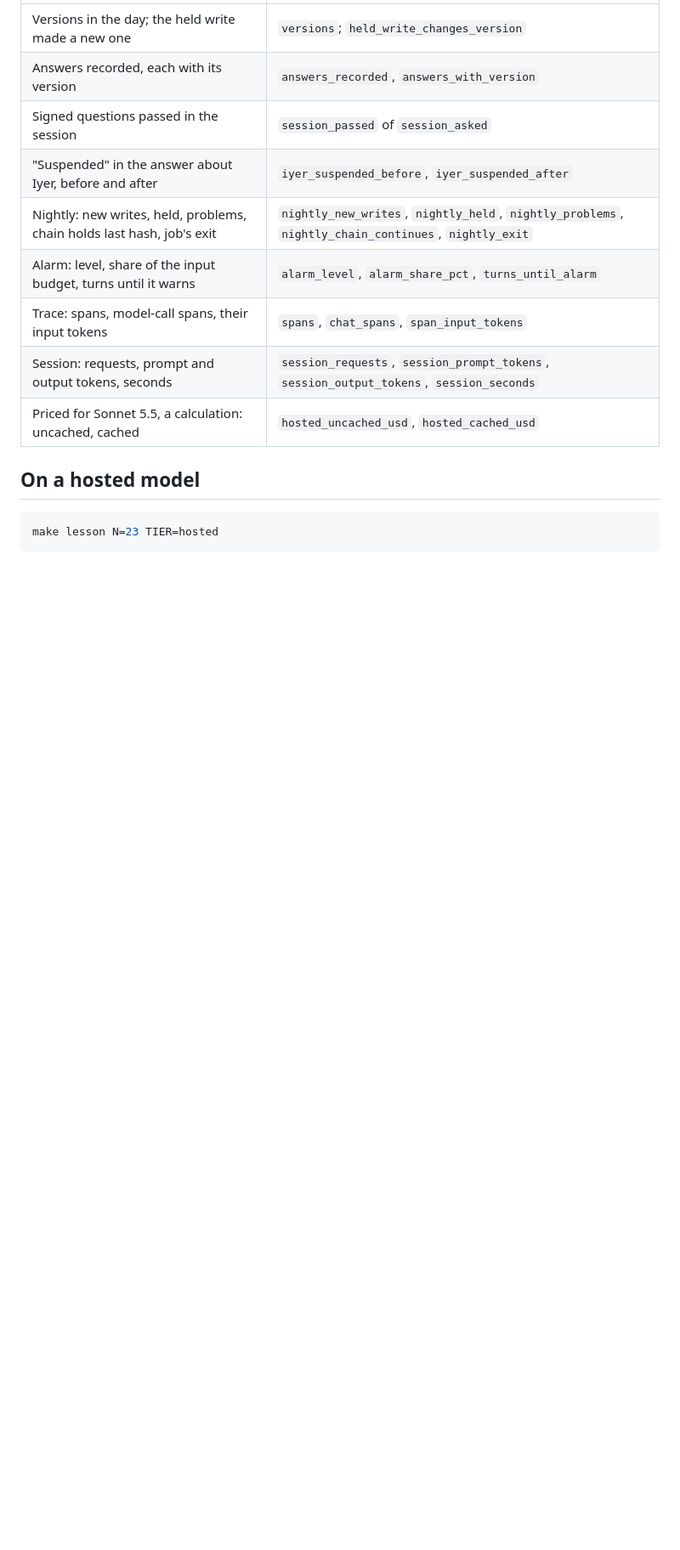
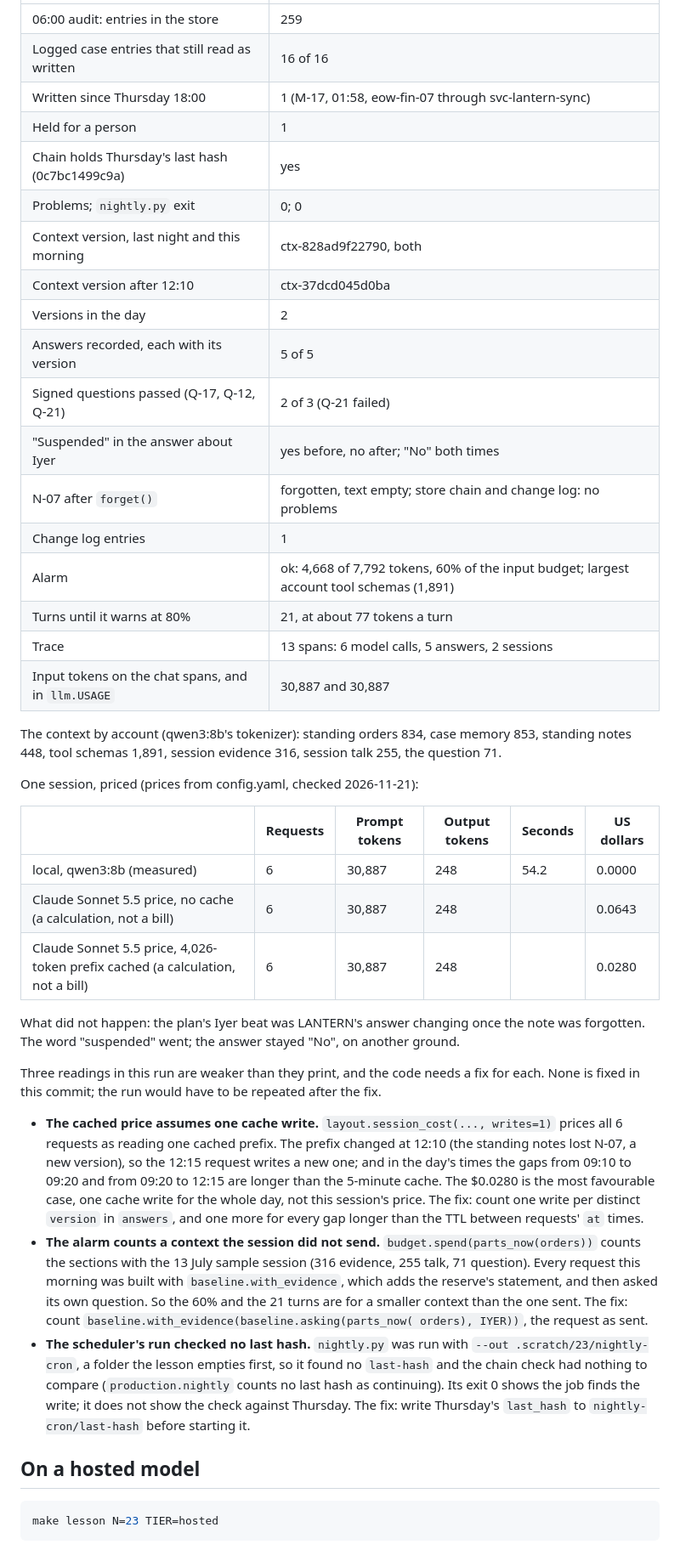
Before and after one commit to AkellaRaviTeja/context-lab, a Markdown page: lessons/23-context-in-production/README.md, the part around one of its changes. Shown at 85% size. GitHub-like rendering; blank space fills up the shorter version.

```diff
--- a/lessons/23-context-in-production/README.md
+++ b/lessons/23-context-in-production/README.md
@@ -137,13 +153,60 @@ fill from `.progress/results/23.json`:
 |---|---|
-| Versions in the day; the held write made a new one | `versions`; `held_write_changes_version` |
-| Answers recorded, each with its version | `answers_recorded`, `answers_with_version` |
-| Signed questions passed in the session | `session_passed` of `session_asked` |
-| "Suspended" in the answer about Iyer, before and after | `iyer_suspended_before`, `iyer_suspended_after` |
-| Nightly: new writes, held, problems, chain holds last hash, job's exit | `nightly_new_writes`, `nightly_held`, `nightly_problems`, `nightly_chain_continues`, `nightly_exit` |
-| Alarm: level, share of the input budget, turns until it warns | `alarm_level`, `alarm_share_pct`, `turns_until_alarm` |
-| Trace: spans, model-call spans, their input tokens | `spans`, `chat_spans`, `span_input_tokens` |
-| Session: requests, prompt and output tokens, seconds | `session_requests`, `session_prompt_tokens`, `session_output_tokens`, `session_seconds` |
-| Priced for Sonnet 5.5, a calculation: uncached, cached | `hosted_uncached_usd`, `hosted_cached_usd` |
+| 06:00 audit: entries in the store | 259 |
+| Logged case entries that still read as written | 16 of 16 |
+| Written since Thursday 18:00 | 1 (M-17, 01:58, eow-fin-07 through svc-lantern-sync) |
+| Held for a person | 1 |
+| Chain holds Thursday's last hash (0c7bc1499c9a) | yes |
+| Problems; `nightly.py` exit | 0; 0 |
+| Context version, last night and this morning | ctx-828ad9f22790, both |
+| Context version after 12:10 | ctx-37dcd045d0ba |
+| Versions in the day | 2 |
+| Answers recorded, each with its version | 5 of 5 |
+| Signed questions passed (Q-17, Q-12, Q-21) | 2 of 3 (Q-21 failed) |
+| "Suspended" in the answer about Iyer | yes before, no after; "No" both times |
+| N-07 after `forget()` | forgotten, text empty; store chain and change log: no problems |
+| Change log entries | 1 |
+| Alarm | ok: 4,668 of 7,792 tokens, 60% of the input budget; largest account tool schemas (1,891) |
+| Turns until it warns at 80% | 21, at about 77 tokens a turn |
+| Trace | 13 spans: 6 model calls, 5 answers, 2 sessions |
+| Input tokens on the chat spans, and in `llm.USAGE` | 30,887 and 30,887 |
+
+The context by account (qwen3:8b's tokenizer): standing orders 834, case memory 853, standing
+notes 448, tool schemas 1,891, session evidence 316, session talk 255, the question 71.
+
+One session, priced (prices from config.yaml, checked 2026-11-21):
+
+| | Requests | Prompt tokens | Output tokens | Seconds | US dollars |
+|---|---|---|---|---|---|
+| local, qwen3:8b (measured) | 6 | 30,887 | 248 | 54.2 | 0.0000 |
+| Claude Sonnet 5.5 price, no cache (a calculation, not a bill) | 6 | 30,887 | 248 | | 0.0643 |
+| Claude Sonnet 5.5 price, 4,026-token prefix cached (a calculation, not a bill) | 6 | 30,887 | 248 | | 0.0280 |
+
+What did not happen: the plan's Iyer beat was LANTERN's answer changing once the note was
+forgotten. The word "suspended" went; the answer stayed "No", on another ground.
+
+Three readings in this run are weaker than they print, and the code needs a fix for each.
+None is fixed in this commit; the run would have to be repeated after the fix.
+
+- **The cached price assumes one cache write.** `layout.session_cost(..., writes=1)` prices
+  all 6 requests as reading one cached prefix. The prefix changed at 12:10 (the standing notes
+  lost N-07, a new version), so the 12:15 request writes a new one; and in the day's times the
+  gaps from 09:10 to 09:20 and from 09:20 to 12:15 are longer than the 5-minute cache. The
+  $0.0280 is the most favourable case, one cache write for the whole day, not this session's
+  price. The fix: count one write per
+  distinct `version` in `answers`, and one more for every gap longer than the TTL between
+  requests' `at` times.
+- **The alarm counts a context the session did not send.** `budget.spend(parts_now(orders))`
+  counts the sections with the 13 July sample session (316 evidence, 255 talk, 71 question).
+  Every request this morning was built with `baseline.with_evidence`, which adds the reserve's
+  statement, and then asked its own question. So the 60% and the 21 turns are for a smaller
+  context than the one sent. The fix: count `baseline.with_evidence(baseline.asking(parts_now(
+  orders), IYER))`, the request as sent.
+- **The scheduler's run checked no last hash.** `nightly.py` was run with
+  `--out .scratch/23/nightly-cron`, a folder the lesson empties first, so it found no
+  `last-hash` and the chain check had nothing to compare (`production.nightly` counts no last
+  hash as continuing). Its exit 0 shows the job finds the write; it does not show the check
+  against Thursday. The fix: write Thursday's `last_hash` to `nightly-cron/last-hash` before
+  starting it.
 
 ## On a hosted model
 
```
Also changed, not shown: other parts of lessons/23-context-in-production/README.md (+60 -29 lines), docs/screenshots/23-context-in-production.png (added), 2 other files.
